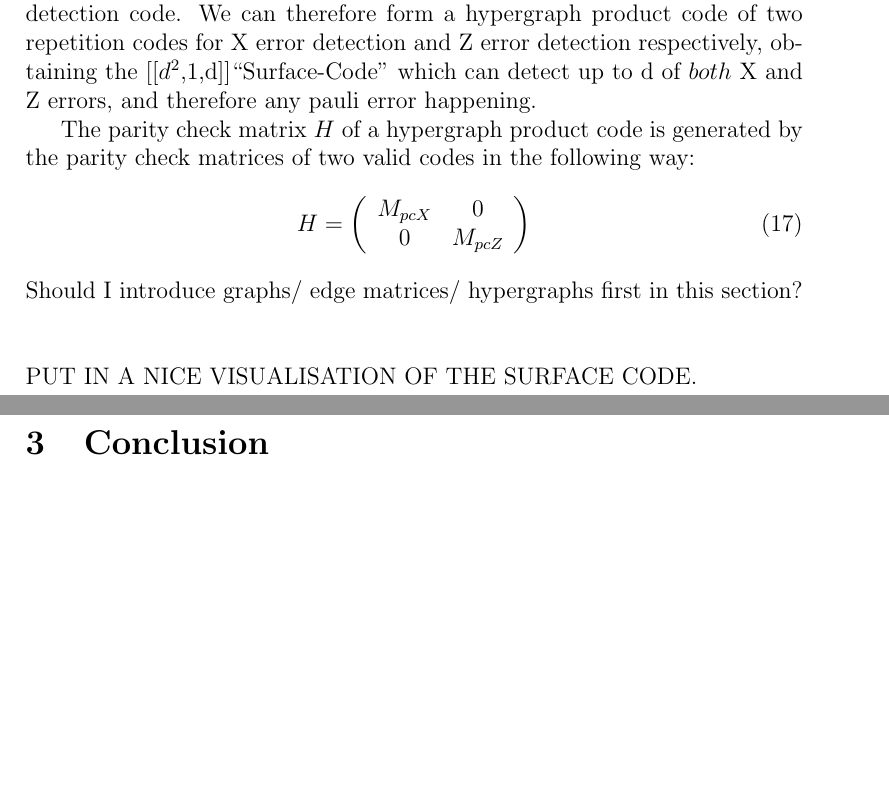
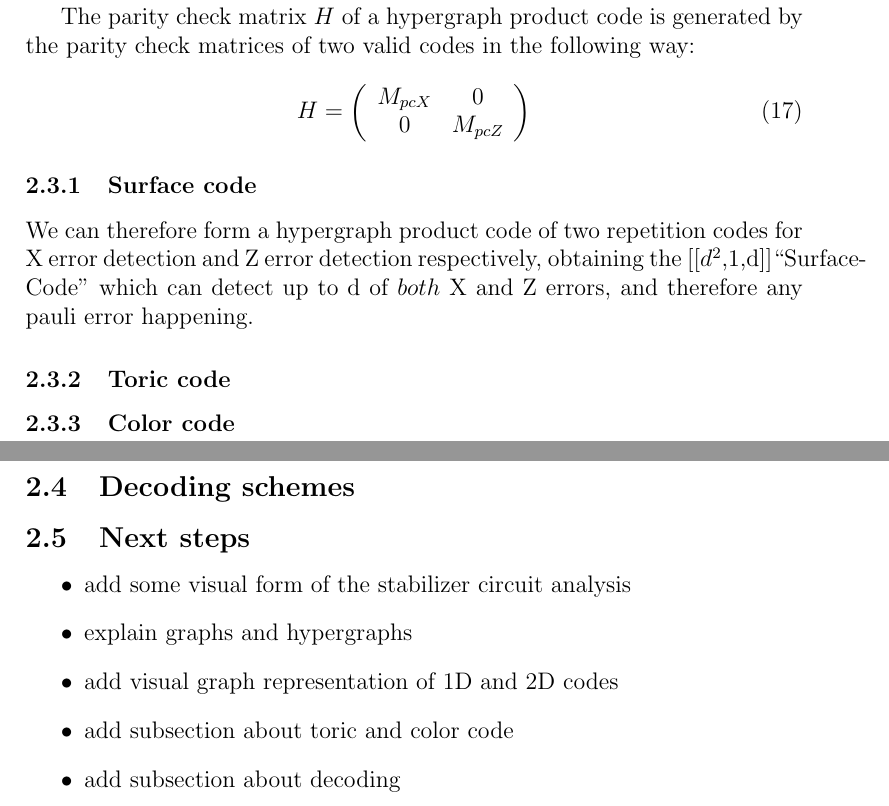
Before and after one commit to clerusch/coding, a LaTeX thesis (thesis.tex, which reads chapterstex/errorcorrection/2dcodes.tex, chapterstex/errorcorrection/colorcode.tex, chapterstex/errorcorrection/decodingschemes.tex): two parts of pages 12 and 13 of 16 before the commit and two parts of pages 12 and 13 of 17 after it, joined at a grey line, cut so that both start at the same text, the shorter picture padded with empty space. Compiled offline with pdfLaTeX.

Commit message:
last last before meet

```diff
--- a/chapterstex/errorcorrection/2dcodes.tex
+++ b/chapterstex/errorcorrection/2dcodes.tex
@@ -5,11 +5,6 @@ from existing encoding schemes.
 Hypergraph product codes, introduced by Tillich and Z\'emor,
 of two
 existing codes will always remain a valid detection code.
-We can therefore form a hypergraph product code of two repetition
-codes for X error detection and Z error detection respectively,
-obtaining the [[$d^2$,1,d]]``Surface-Code'' which can detect up
-to d of $both$ X and Z errors, and
-therefore any pauli error happening.
 
 The parity check matrix $H$ of a hypergraph product code is generated
 by the parity check matrices of two valid codes in the following
@@ -20,7 +15,9 @@ way:
 		0 & M_{pcZ} \\
 	\end{array}\right)
 \end{equation}
-Should I introduce graphs/ edge matrices/ hypergraphs first in this section? \\
-\\
-\\
-PUT IN A NICE VISUALISATION OF THE SURFACE CODE.
+
+\input{chapterstex/errorcorrection/surfacecode}
+
+\input{chapterstex/errorcorrection/toriccode}
+
+\input{chapterstex/errorcorrection/colorcode}
--- /dev/null
+++ b/chapterstex/errorcorrection/colorcode.tex
@@ -0,0 +1 @@
+\subsubsection{Color code}
--- /dev/null
+++ b/chapterstex/errorcorrection/decodingschemes.tex
@@ -0,0 +1 @@
+\subsection{Decoding schemes}
--- /dev/null
+++ b/chapterstex/errorcorrection/surfacecode.tex
@@ -0,0 +1,6 @@
+\subsubsection{Surface code}
+We can therefore form a hypergraph product code of two repetition
+codes for X error detection and Z error detection respectively,
+obtaining the [[$d^2$,1,d]]``Surface-Code'' which can detect up
+to d of $both$ X and Z errors, and
+therefore any pauli error happening.
--- /dev/null
+++ b/chapterstex/errorcorrection/toriccode.tex
@@ -0,0 +1 @@
+\subsubsection{Toric code}
--- /dev/null
+++ b/chapterstex/nextsteps.tex
@@ -0,0 +1,8 @@
+\subsection{Next steps}
+\begin{itemize}
+    \item add some visual form of the stabilizer circuit analysis
+    \item explain graphs and hypergraphs
+    \item add visual graph representation of 1D and 2D codes
+    \item add subsection about toric and color code
+    \item add subsection about decoding
+\end{itemize}
```
Also changed, not shown: chapterstex/errorcorrection/errorcorrection.tex (+3 -1 lines), thesis.tex (+1 -0 lines), thesis.pdf, 1 other file.
